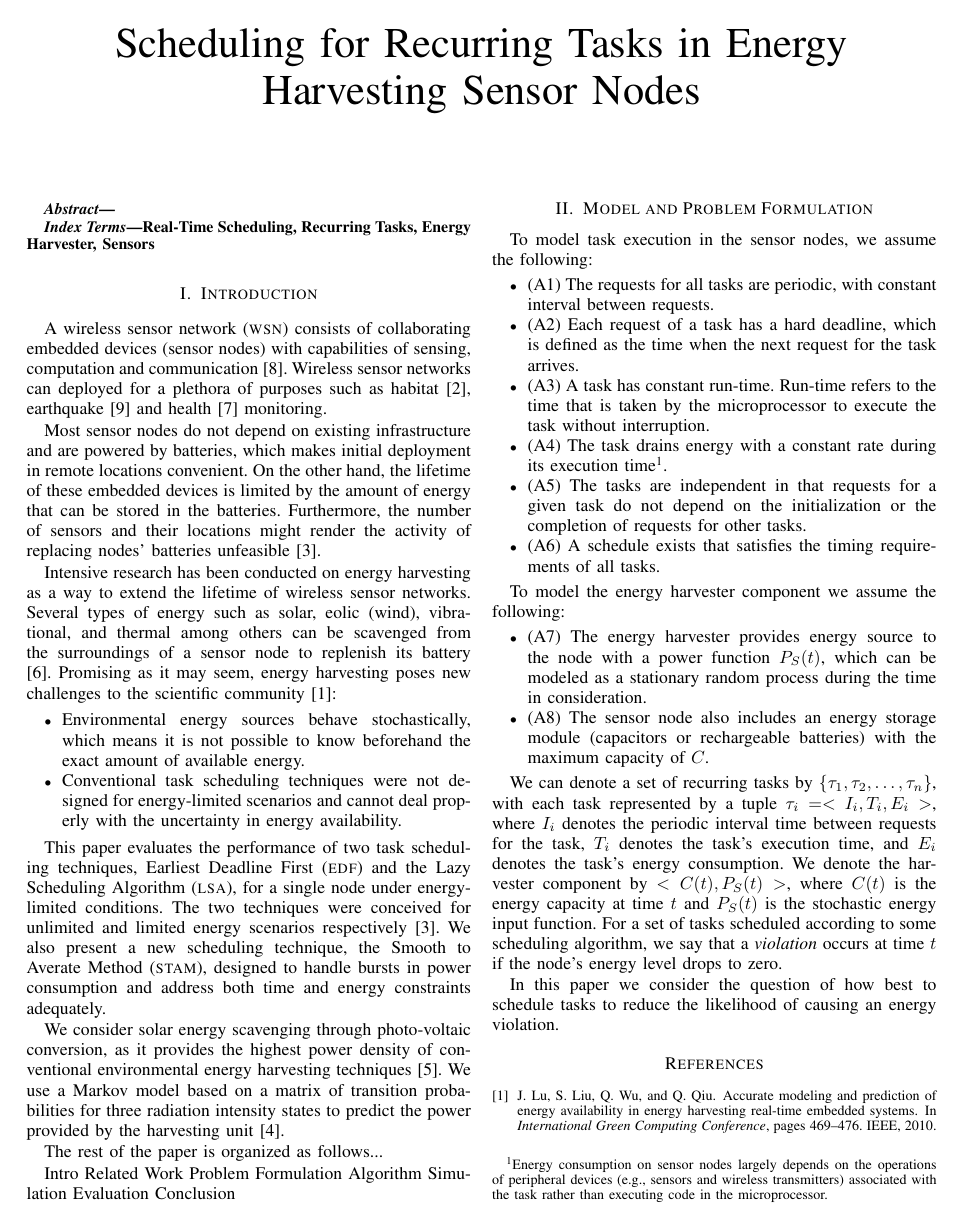
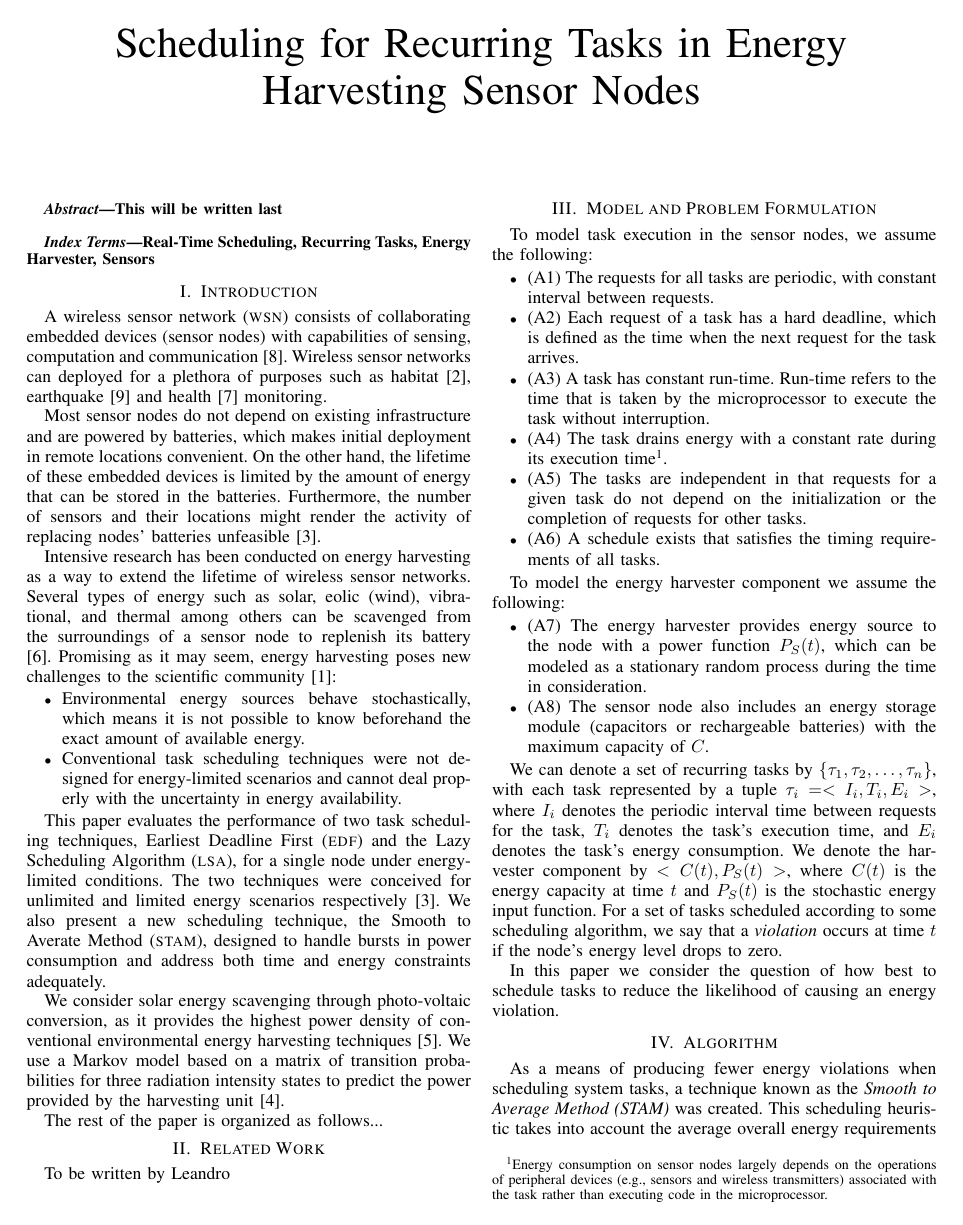
Before and after one commit to funson/stam-sim, a LaTeX paper (paper/Hard-timeScheduling.tex): page 1 of 2. Compiled offline with pdfLaTeX.

Commit message:
added initial scheduleLSA.m file and added algorithm section to Hard-timeScheduling.txt

```diff
--- a/paper/Hard-timeScheduling.tex
+++ b/paper/Hard-timeScheduling.tex
@@ -13,13 +13,13 @@
 
 \newcommand{\nop}[1]{}
 \usepackage{stmaryrd}
-\usepackage{bbding}
+%\usepackage{bbding}
 % \usepackage{algorithmic}
 % \usepackage{algorithm}
 \usepackage{graphicx}
 \usepackage{epsfig}
-\usepackage{subfigure}
-\usepackage{multirow}
+%\usepackage{subfigure}
+%\usepackage{multirow}
 \usepackage{balance}
 %\usepackage{bibentry}
 %\usepackage[square,comma]{natbib}
@@ -89,7 +89,7 @@ B \IEEEauthorrefmark{2}, and C \IEEEauthorrefmark{3}}\\
 \maketitle
 
 \begin{abstract}
-
+This will be written last\\
 \end{abstract}
 
 % A category with the (minimum) three required fields
@@ -132,14 +132,8 @@ the power provided by the harvesting unit \cite{poggi2000stochastic}.
 
 The rest of the paper is organized as follows...
 
-Intro
-Related Work
-Problem Formulation
-Algorithm
-Simulation Evaluation
-Conclusion
-
-
+\section{Related Work} \label{sec:related work}
+To be written by Leandro\\
 
 \section{Model and Problem Formulation} \label{sec:model}
 
@@ -165,3 +159,6 @@ In this paper we consider the question of how best to schedule tasks to reduce t
 
 %\balance
 
+\section{Algorithm} \label{sec:algorithm}
+
+As a means of producing fewer energy violations when scheduling system tasks, a technique known as the \emph{Smooth to Average Method (STAM)} was created. This scheduling heuristic takes into account the average overall energy requirements of all tasks in a given system taskset. This energy average is then used to modify the given taskset to ensure that the energy consumption of each task is at or near the calculated threshold. This smoothing of energy consumption is done by creating a virtual task set with modified start and end times to allow energy consumption to be distributed over a large time interval. To accomplish this smoothing, tasks are still executed at their physical runtimes, but during the virtual period, more energy is able to be generated by the environmental source reducing the net energy consumption over the runtime of each task.
```
Also changed, not shown: paper/Hard-timeScheduling.tex (8 more changed lines), 1 other file.
